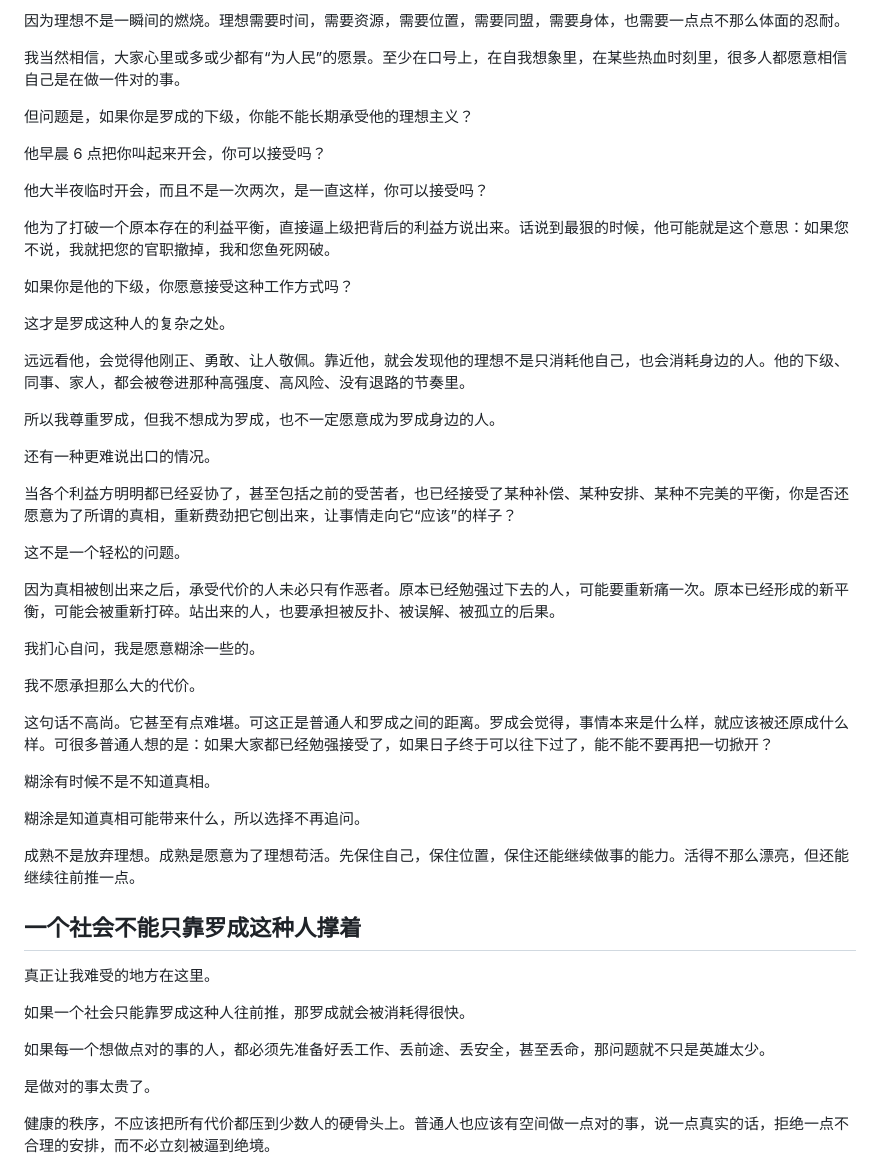
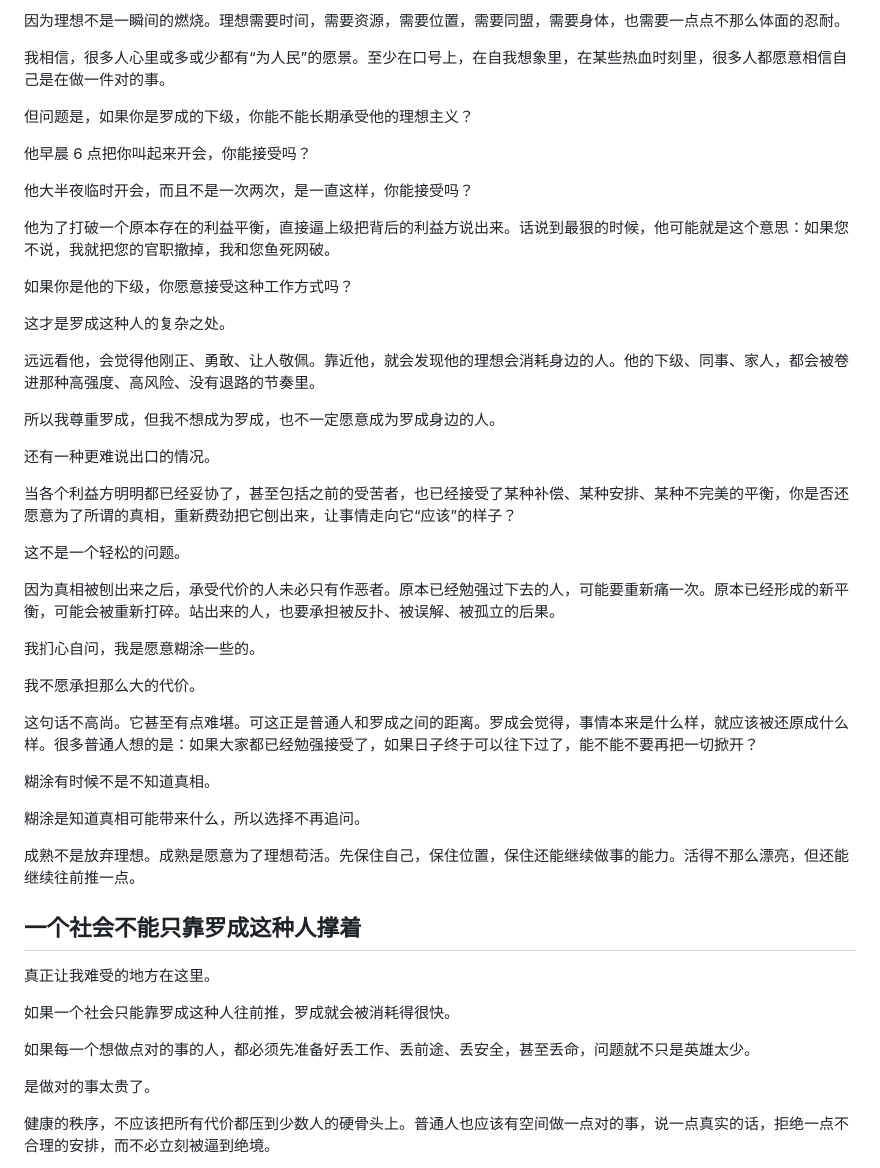
Before and after one commit to luochen211/luo-chen-com, a Markdown page: public/articles/2026-07-09-after-watching-dragon-year-archive.md, the part around one of its changes. GitHub-like rendering.

```diff
--- a/public/articles/2026-07-09-after-watching-dragon-year-archive.md
+++ b/public/articles/2026-07-09-after-watching-dragon-year-archive.md
@@ -88,13 +84,13 @@ tags:
 
 因为理想不是一瞬间的燃烧。理想需要时间，需要资源，需要位置，需要同盟，需要身体，也需要一点点不那么体面的忍耐。
 
-我当然相信，大家心里或多或少都有“为人民”的愿景。至少在口号上，在自我想象里，在某些热血时刻里，很多人都愿意相信自己是在做一件对的事。
+我相信，很多人心里或多或少都有“为人民”的愿景。至少在口号上，在自我想象里，在某些热血时刻里，很多人都愿意相信自己是在做一件对的事。
 
 但问题是，如果你是罗成的下级，你能不能长期承受他的理想主义？
 
-他早晨 6 点把你叫起来开会，你可以接受吗？
+他早晨 6 点把你叫起来开会，你能接受吗？
 
-他大半夜临时开会，而且不是一次两次，是一直这样，你可以接受吗？
+他大半夜临时开会，而且不是一次两次，是一直这样，你能接受吗？
 
 他为了打破一个原本存在的利益平衡，直接逼上级把背后的利益方说出来。话说到最狠的时候，他可能就是这个意思：如果您不说，我就把您的官职撤掉，我和您鱼死网破。
 
@@ -102,7 +98,7 @@ tags:
 
 这才是罗成这种人的复杂之处。
 
-远远看他，会觉得他刚正、勇敢、让人敬佩。靠近他，就会发现他的理想不是只消耗他自己，也会消耗身边的人。他的下级、同事、家人，都会被卷进那种高强度、高风险、没有退路的节奏里。
+远远看他，会觉得他刚正、勇敢、让人敬佩。靠近他，就会发现他的理想会消耗身边的人。他的下级、同事、家人，都会被卷进那种高强度、高风险、没有退路的节奏里。
 
 所以我尊重罗成，但我不想成为罗成，也不一定愿意成为罗成身边的人。
 
@@ -118,7 +114,7 @@ tags:
 
 我不愿承担那么大的代价。
 
-这句话不高尚。它甚至有点难堪。可这正是普通人和罗成之间的距离。罗成会觉得，事情本来是什么样，就应该被还原成什么样。可很多普通人想的是：如果大家都已经勉强接受了，如果日子终于可以往下过了，能不能不要再把一切掀开？
+这句话不高尚。它甚至有点难堪。可这正是普通人和罗成之间的距离。罗成会觉得，事情本来是什么样，就应该被还原成什么样。很多普通人想的是：如果大家都已经勉强接受了，如果日子终于可以往下过了，能不能不要再把一切掀开？
 
 糊涂有时候不是不知道真相。
 
@@ -130,9 +126,9 @@ tags:
 
 真正让我难受的地方在这里。
 
-如果一个社会只能靠罗成这种人往前推，那罗成就会被消耗得很快。
+如果一个社会只能靠罗成这种人往前推，罗成就会被消耗得很快。
 
-如果每一个想做点对的事的人，都必须先准备好丢工作、丢前途、丢安全，甚至丢命，那问题就不只是英雄太少。
+如果每一个想做点对的事的人，都必须先准备好丢工作、丢前途、丢安全，甚至丢命，问题就不只是英雄太少。
 
 是做对的事太贵了。
 
```
Also changed, not shown: other parts of public/articles/2026-07-09-after-watching-dragon-year-archive.md (+13 -17 lines).
